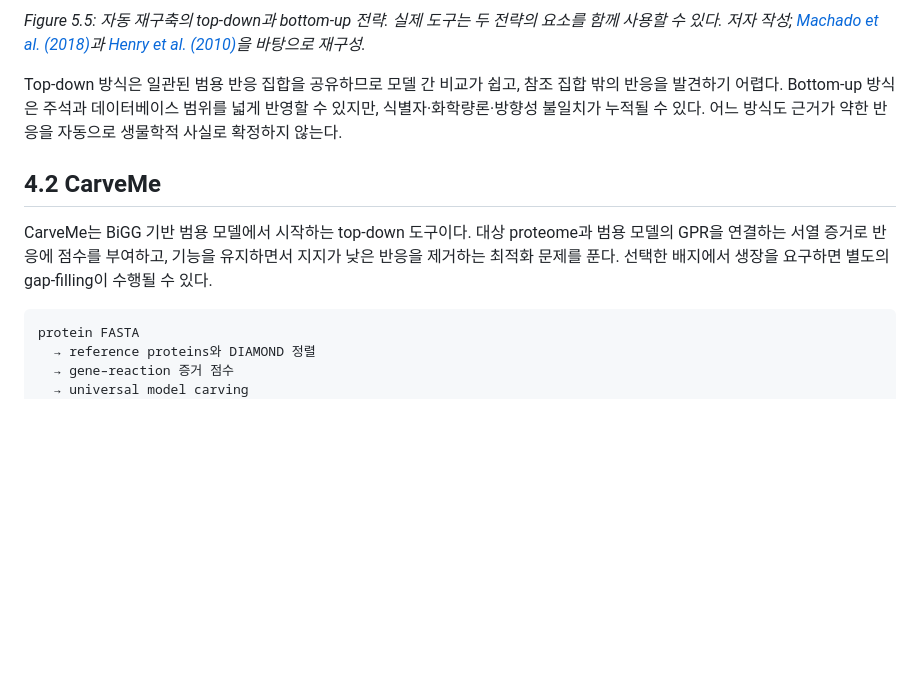
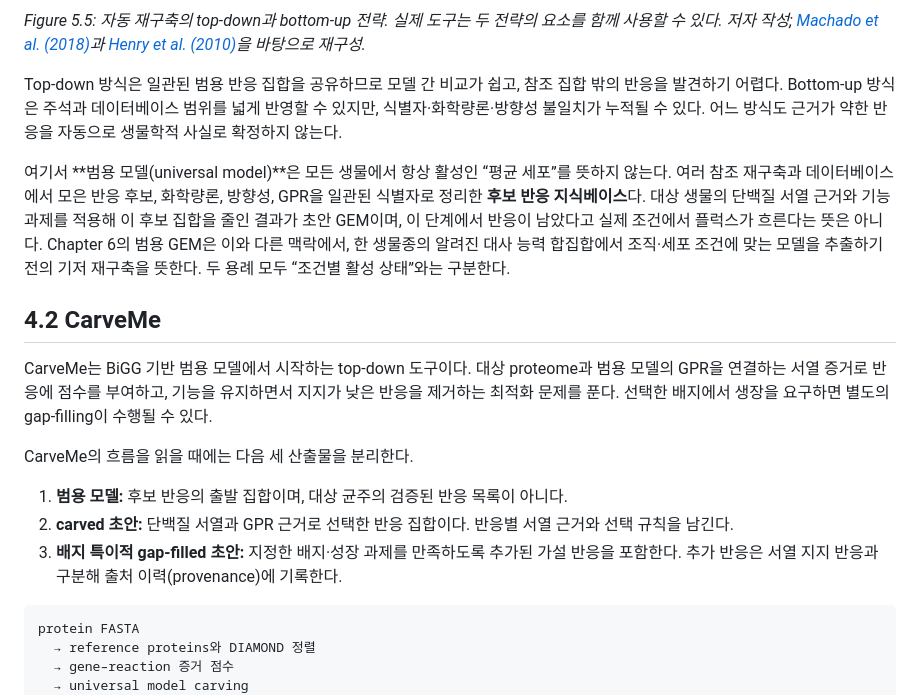
Before and after one commit to jyryu3161/ebook_metabolic_modeling, a Markdown page: chapter-5/04.md, the part around the change. Rendered like a GitHub page; blank space fills up the shorter version.

Commit message:
docs: clarify universal models and biomass construction

````diff
--- a/chapter-5/04.md
+++ b/chapter-5/04.md
@@ -24,9 +24,17 @@ flowchart LR
 
 Top-down 방식은 일관된 범용 반응 집합을 공유하므로 모델 간 비교가 쉽고, 참조 집합 밖의 반응을 발견하기 어렵다. Bottom-up 방식은 주석과 데이터베이스 범위를 넓게 반영할 수 있지만, 식별자·화학량론·방향성 불일치가 누적될 수 있다. 어느 방식도 근거가 약한 반응을 자동으로 생물학적 사실로 확정하지 않는다.
 
+여기서 **범용 모델(universal model)**은 모든 생물에서 항상 활성인 “평균 세포”를 뜻하지 않는다. 여러 참조 재구축과 데이터베이스에서 모은 반응 후보, 화학량론, 방향성, GPR을 일관된 식별자로 정리한 **후보 반응 지식베이스**다. 대상 생물의 단백질 서열 근거와 기능 과제를 적용해 이 후보 집합을 줄인 결과가 초안 GEM이며, 이 단계에서 반응이 남았다고 실제 조건에서 플럭스가 흐른다는 뜻은 아니다. Chapter 6의 범용 GEM은 이와 다른 맥락에서, 한 생물종의 알려진 대사 능력 합집합에서 조직·세포 조건에 맞는 모델을 추출하기 전의 기저 재구축을 뜻한다. 두 용례 모두 “조건별 활성 상태”와는 구분한다.
+
 ## 4.2 CarveMe
 
 CarveMe는 BiGG 기반 범용 모델에서 시작하는 top-down 도구이다. 대상 proteome과 범용 모델의 GPR을 연결하는 서열 증거로 반응에 점수를 부여하고, 기능을 유지하면서 지지가 낮은 반응을 제거하는 최적화 문제를 푼다. 선택한 배지에서 생장을 요구하면 별도의 gap-filling이 수행될 수 있다.
+
+CarveMe의 흐름을 읽을 때에는 다음 세 산출물을 분리한다.
+
+1. **범용 모델:** 후보 반응의 출발 집합이며, 대상 균주의 검증된 반응 목록이 아니다.
+2. **carved 초안:** 단백질 서열과 GPR 근거로 선택한 반응 집합이다. 반응별 서열 근거와 선택 규칙을 남긴다.
+3. **배지 특이적 gap-filled 초안:** 지정한 배지·성장 과제를 만족하도록 추가된 가설 반응을 포함한다. 추가 반응은 서열 지지 반응과 구분해 출처 이력(provenance)에 기록한다.
 
 ```text
 protein FASTA
````
Also changed, not shown: chapter-3/06.md (+14 -2 lines).
